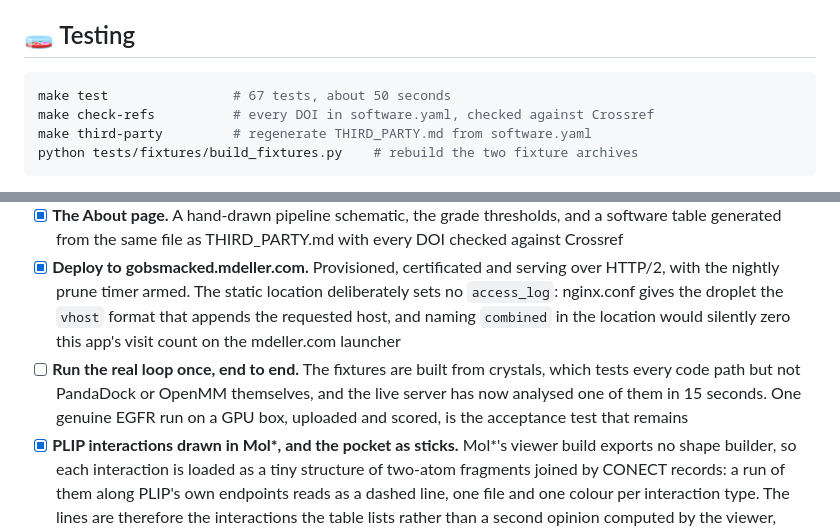
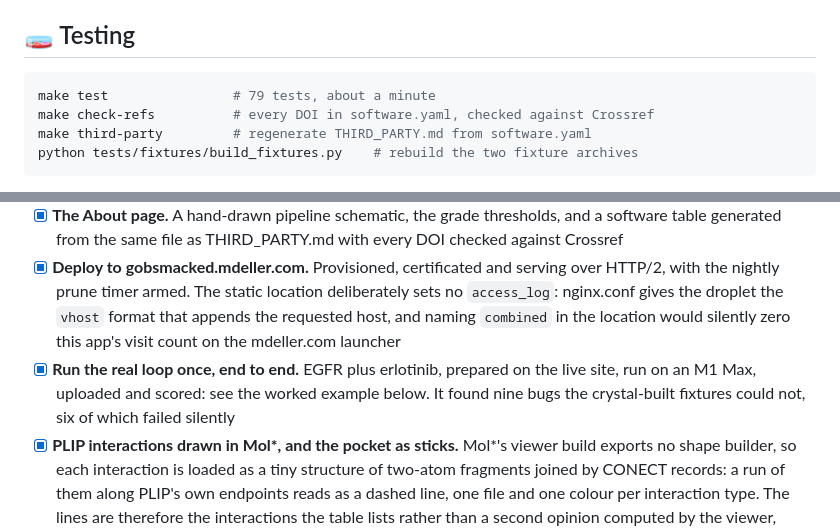
Before and after one commit to bellcheddar/GOBSMACKED, a Markdown page: README.polished.md, 2 parts joined by grey strips. Drawn GitHub-style.

````diff
--- a/README.polished.md
+++ b/README.polished.md
@@ -206,7 +247,7 @@ software.yaml            the single source of truth for attribution
 ## 🧫 Testing
 
 ```bash
-make test                # 67 tests, about 50 seconds
+make test                # 79 tests, about a minute
 make check-refs          # every DOI in software.yaml, checked against Crossref
 make third-party         # regenerate THIRD_PARTY.md from software.yaml
 python tests/fixtures/build_fixtures.py    # rebuild the two fixture archives
@@ -243,7 +284,7 @@ Roadmap for GOBSMACKED, in dependency order. Suggestions welcome.
 - [x] **Runs and ownership.** Public and private runs, an owner key stored only as a hash, unguessable job IDs, and private runs absent from listings rather than redacted in them
 - [x] **The About page.** A hand-drawn pipeline schematic, the grade thresholds, and a software table generated from the same file as THIRD_PARTY.md with every DOI checked against Crossref
 - [x] **Deploy to gobsmacked.mdeller.com.** Provisioned, certificated and serving over HTTP/2, with the nightly prune timer armed. The static location deliberately sets no `access_log`: nginx.conf gives the droplet the `vhost` format that appends the requested host, and naming `combined` in the location would silently zero this app's visit count on the mdeller.com launcher
-- [ ] **Run the real loop once, end to end.** The fixtures are built from crystals, which tests every code path but not PandaDock or OpenMM themselves, and the live server has now analysed one of them in 15 seconds. One genuine EGFR run on a GPU box, uploaded and scored, is the acceptance test that remains
+- [x] **Run the real loop once, end to end.** EGFR plus erlotinib, prepared on the live site, run on an M1 Max, uploaded and scored: see the worked example below. It found nine bugs the crystal-built fixtures could not, six of which failed silently
 - [x] **PLIP interactions drawn in Mol\*, and the pocket as sticks.** Mol*'s viewer build exports no shape builder, so each interaction is loaded as a tiny structure of two-atom fragments joined by CONECT records: a run of them along PLIP's own endpoints reads as a dashed line, one file and one colour per interaction type. The lines are therefore the interactions the table lists rather than a second opinion computed by the viewer, which would quietly disagree with it
 - [x] **An apo reference in the overlay.** Optional on Panel 4, fetched and stripped of its ligands at analysis time, and drawn in purple as a fourth toggle: the shape the pocket has with nothing bound, which is the shape a predicted model tends to resemble
 - [ ] **STEVEDORE: multi-ligand SAR series.** Score a congeneric series against one reference and correlate with ChEMBL affinity, which turns a single verification into a protocol assessment
````
Also changed, not shown: other parts of README.polished.md (+43 -2 lines), README.md (+45 -4 lines), docs/screenshots/real-run.png (added), 5 other files.
